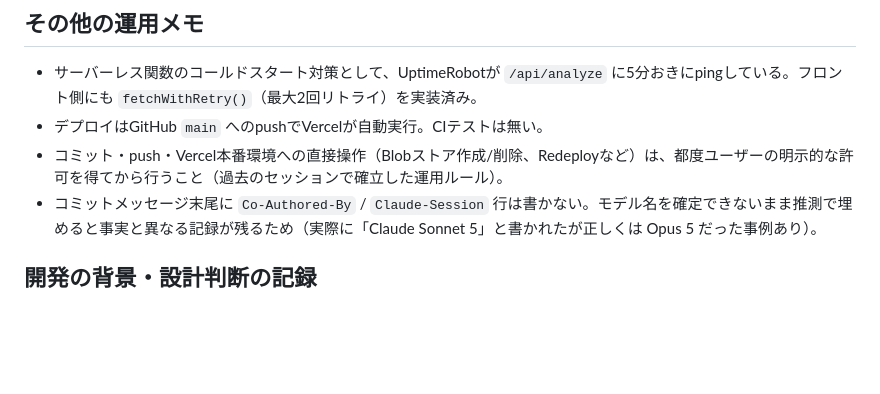
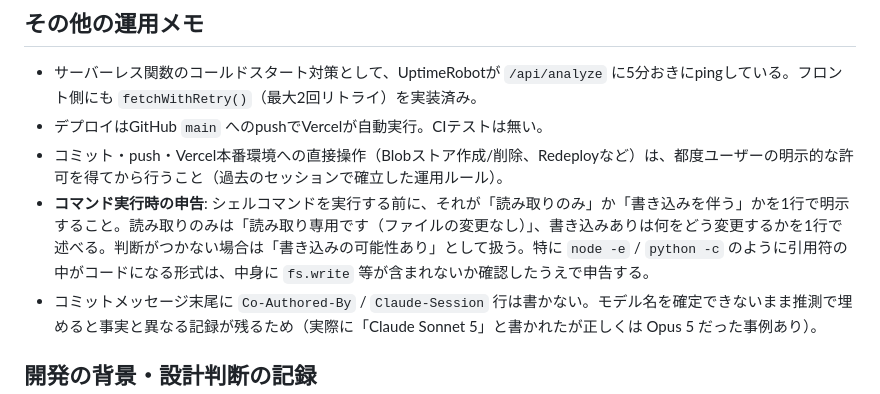
Before and after one commit to ico36/lighting-lookup, a Markdown page: CLAUDE.md, the part around the change. Rendered like a GitHub page; blank space fills up the shorter version.

Commit message:
運用ルール追記: コマンド実行前に読み取り/書き込みを申告する

```diff
--- a/CLAUDE.md
+++ b/CLAUDE.md
@@ -42,6 +42,7 @@ Anthropic API（Claude + web_search ツール） / Stripe / Upstash Redis / Verc
 - サーバーレス関数のコールドスタート対策として、UptimeRobotが `/api/analyze` に5分おきにpingしている。フロント側にも `fetchWithRetry()`（最大2回リトライ）を実装済み。
 - デプロイはGitHub `main` へのpushでVercelが自動実行。CIテストは無い。
 - コミット・push・Vercel本番環境への直接操作（Blobストア作成/削除、Redeployなど）は、都度ユーザーの明示的な許可を得てから行うこと（過去のセッションで確立した運用ルール）。
+- **コマンド実行時の申告**: シェルコマンドを実行する前に、それが「読み取りのみ」か「書き込みを伴う」かを1行で明示すること。読み取りのみは「読み取り専用です（ファイルの変更なし）」、書き込みありは何をどう変更するかを1行で述べる。判断がつかない場合は「書き込みの可能性あり」として扱う。特に `node -e` / `python -c` のように引用符の中がコードになる形式は、中身に `fs.write` 等が含まれないか確認したうえで申告する。
 - コミットメッセージ末尾に `Co-Authored-By` / `Claude-Session` 行は書かない。モデル名を確定できないまま推測で埋めると事実と異なる記録が残るため（実際に「Claude Sonnet 5」と書かれたが正しくは Opus 5 だった事例あり）。
 
 ## 開発の背景・設計判断の記録
```
